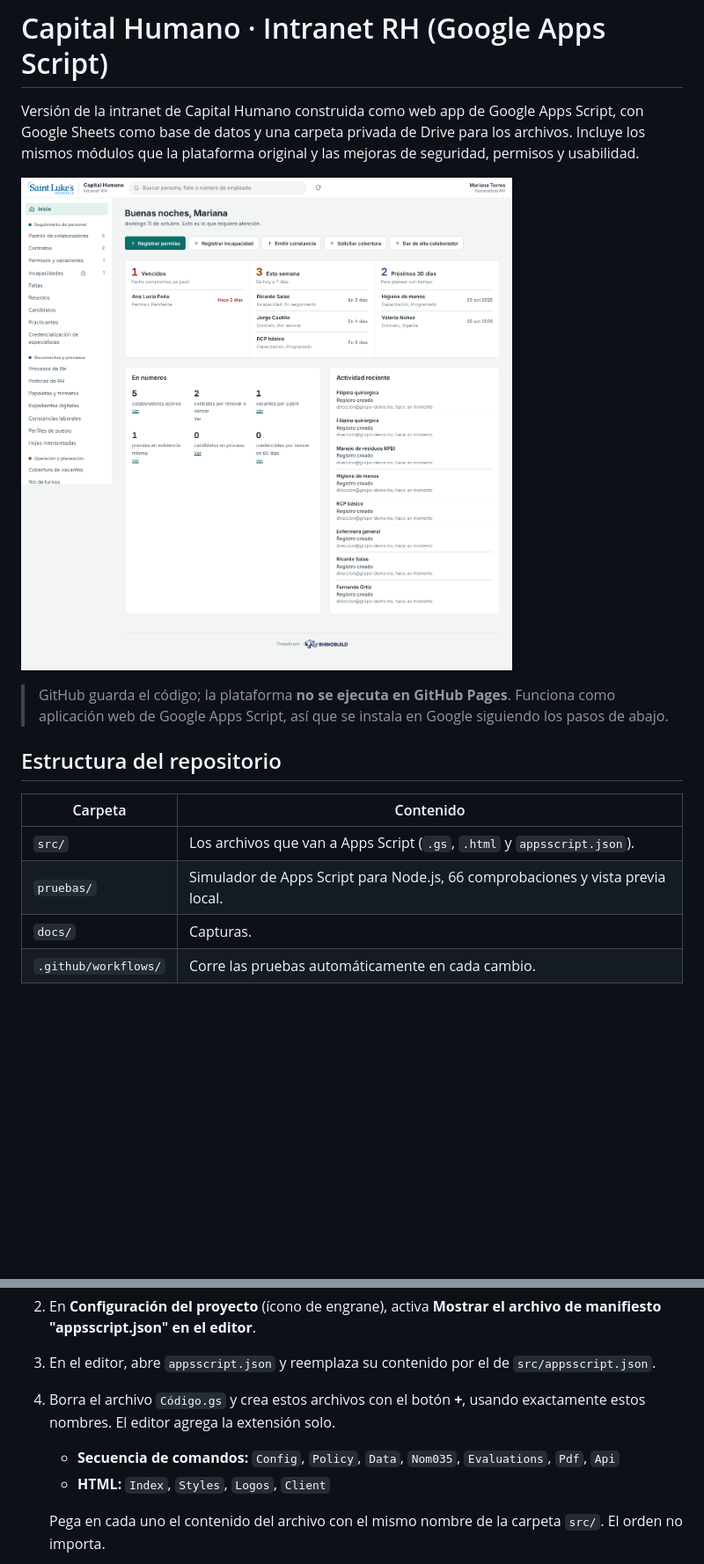
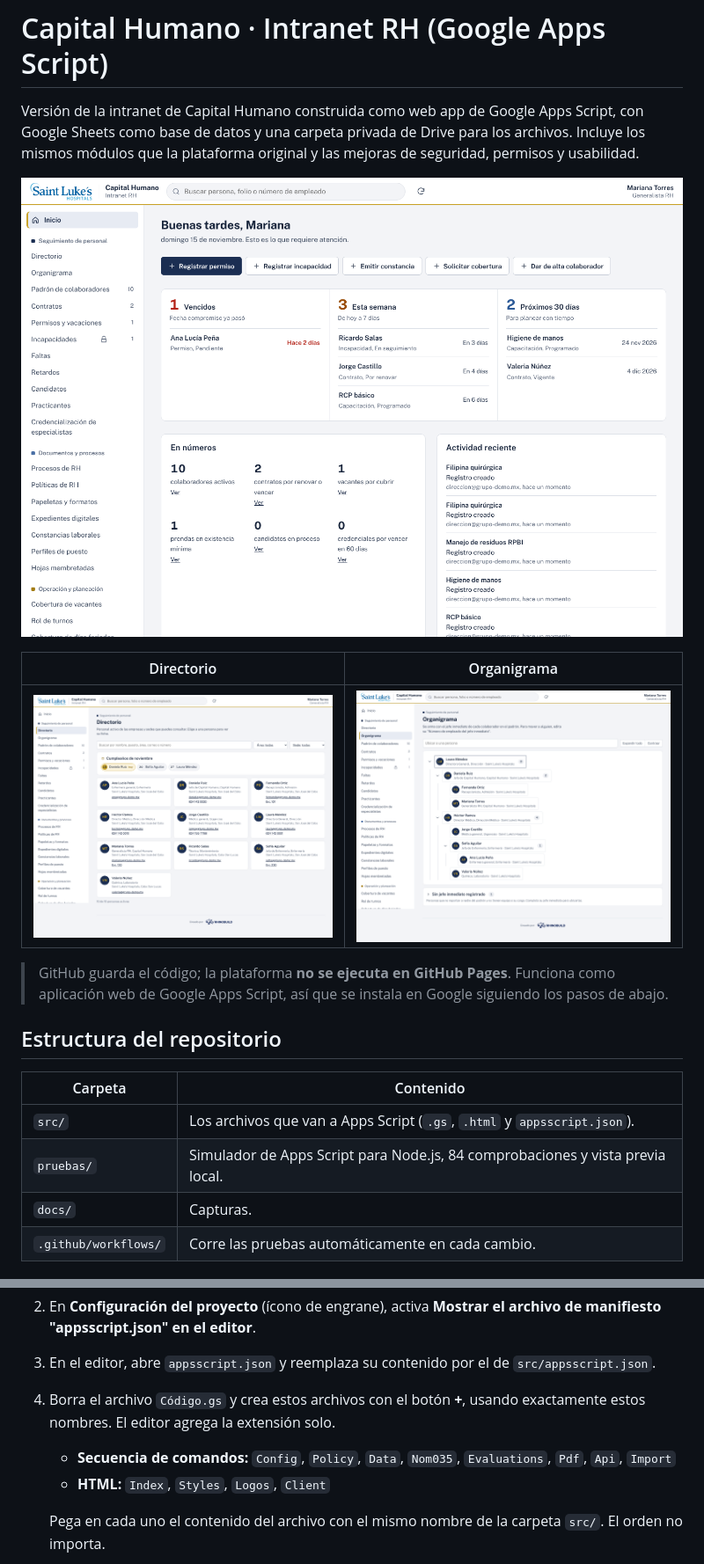
Before and after one commit to RHINOBUILD/intranet-slh, a Markdown page: README.md, 2 parts joined by grey strips. Shown at 88% size. Drawn GitHub-style; pictures changed too: docs/directorio.png (added), docs/organigrama.png (added), docs/vista-previa.png; blank space fills up the shorter version.

```diff
--- a/README.md
+++ b/README.md
@@ -3,6 +3,10 @@
 Versión de la intranet de Capital Humano construida como web app de Google Apps Script, con Google Sheets como base de datos y una carpeta privada de Drive para los archivos. Incluye los mismos módulos que la plataforma original y las mejoras de seguridad, permisos y usabilidad.
 
 ![Pantalla de inicio con datos ficticios](docs/vista-previa.png)
+
+| Directorio | Organigrama |
+|---|---|
+| ![Directorio](docs/directorio.png) | ![Organigrama](docs/organigrama.png) |
 
 > GitHub guarda el código; la plataforma **no se ejecuta en GitHub Pages**. Funciona como aplicación web de Google Apps Script, así que se instala en Google siguiendo los pasos de abajo.
 
@@ -11,7 +15,7 @@ Versión de la intranet de Capital Humano construida como web app de Google Apps
 | Carpeta | Contenido |
 |---|---|
 | `src/` | Los archivos que van a Apps Script (`.gs`, `.html` y `appsscript.json`). |
-| `pruebas/` | Simulador de Apps Script para Node.js, 66 comprobaciones y vista previa local. |
+| `pruebas/` | Simulador de Apps Script para Node.js, 84 comprobaciones y vista previa local. |
 | `docs/` | Capturas. |
 | `.github/workflows/` | Corre las pruebas automáticamente en cada cambio. |
 
@@ -26,7 +30,7 @@ Versión de la intranet de Capital Humano construida como web app de Google Apps
 2. En **Configuración del proyecto** (ícono de engrane), activa **Mostrar el archivo de manifiesto "appsscript.json" en el editor**.
 3. En el editor, abre `appsscript.json` y reemplaza su contenido por el de `src/appsscript.json`.
 4. Borra el archivo `Código.gs` y crea estos archivos con el botón **+**, usando exactamente estos nombres. El editor agrega la extensión solo.
-   - **Secuencia de comandos:** `Config`, `Policy`, `Data`, `Nom035`, `Evaluations`, `Pdf`, `Api`
+   - **Secuencia de comandos:** `Config`, `Policy`, `Data`, `Nom035`, `Evaluations`, `Pdf`, `Api`, `Import`
    - **HTML:** `Index`, `Styles`, `Logos`, `Client`
 
    Pega en cada uno el contenido del archivo con el mismo nombre de la carpeta `src/`. El orden no importa.
```
Also changed, not shown: other parts of README.md (+24 -3 lines), 11 other files.
